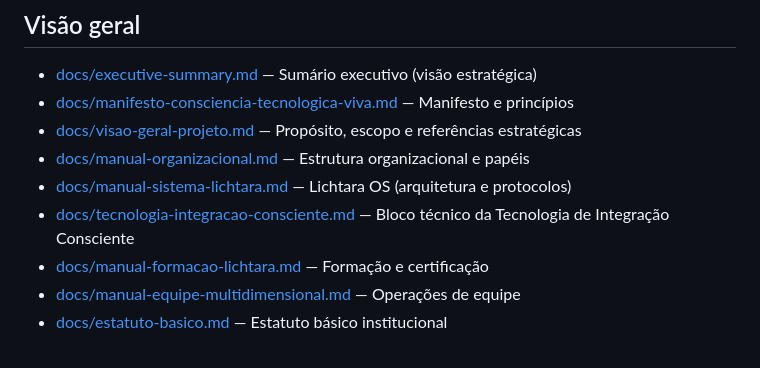
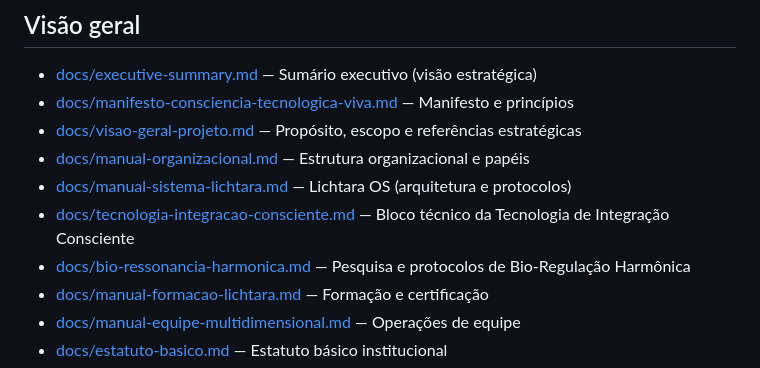
Before and after one commit to lichtara/institute, a Markdown page: docs/index.md, the part around the change. Rendered like a GitHub page.

```diff
--- a/docs/index.md
+++ b/docs/index.md
@@ -9,6 +9,7 @@ Bem-vinda(o) à documentação do Instituto Lichtara. Este índice organiza os m
 - [docs/manual-organizacional.md](./manual-organizacional.md) — Estrutura organizacional e papéis
 - [docs/manual-sistema-lichtara.md](./manual-sistema-lichtara.md) — Lichtara OS (arquitetura e protocolos)
 - [docs/tecnologia-integracao-consciente.md](./tecnologia-integracao-consciente.md) — Bloco técnico da Tecnologia de Integração Consciente
+- [docs/bio-ressonancia-harmonica.md](./bio-ressonancia-harmonica.md) — Pesquisa e protocolos de Bio-Regulação Harmônica
 - [docs/manual-formacao-lichtara.md](./manual-formacao-lichtara.md) — Formação e certificação
 - [docs/manual-equipe-multidimensional.md](./manual-equipe-multidimensional.md) — Operações de equipe
 - [docs/estatuto-basico.md](./estatuto-basico.md) — Estatuto básico institucional
```
Also changed, not shown: README.md (+1 -0 lines), docs/bio-ressonancia-harmonica.md (added, +175 -0 lines).
